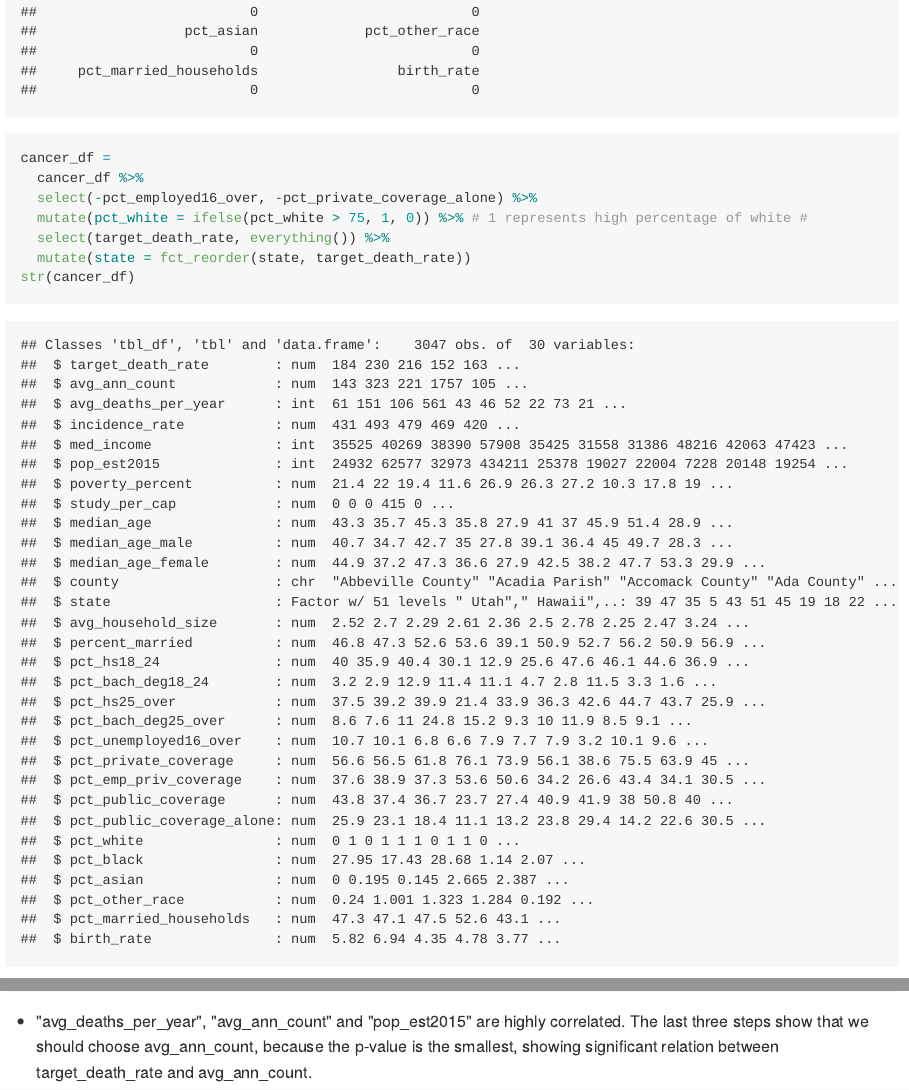
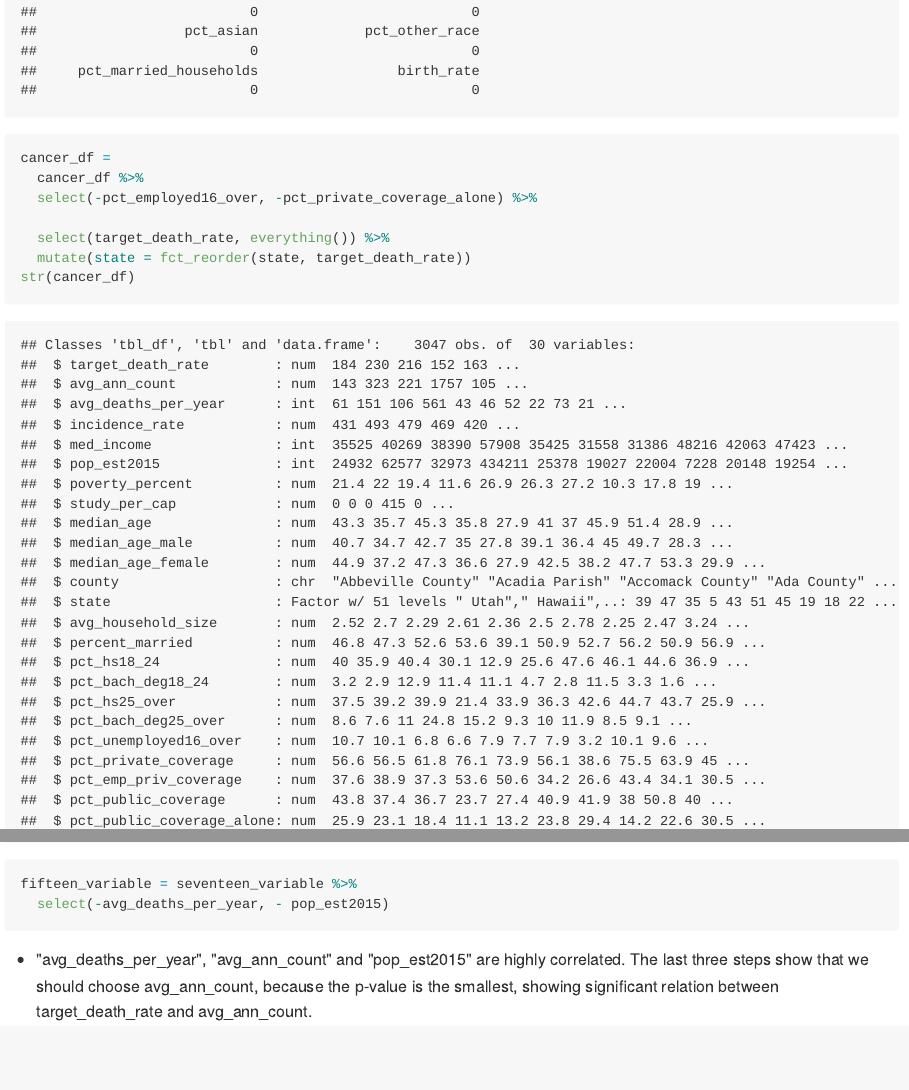
Before and after one commit to jackyan0320/p8130_group_project, an R Markdown document (Exploratory.Rmd): the page in a window 1100 px wide, from 990 px down, and a second part further down, joined at a grey line. The pictures show the output file Exploratory.md that the author committed with the source, drawn offline in the style of GitHub; long lines of code are wrapped.

Commit message:
15 variables left

````diff
--- a/Exploratory.Rmd
+++ b/Exploratory.Rmd
@@ -24,7 +24,7 @@ colSums(is.na(cancer_df))                             # check number of missing
 cancer_df =
   cancer_df %>%
   select(-pct_employed16_over, -pct_private_coverage_alone) %>%
-  mutate(pct_white = ifelse(pct_white > 75, 1, 0)) %>% # 1 represents high percentage of white #
+
   select(target_death_rate, everything()) %>%
   mutate(state = fct_reorder(state, target_death_rate))
 str(cancer_df)
@@ -52,5 +52,8 @@ step2= lm(target_death_rate ~ . - avg_ann_count - pop_est2015, data = seventeen_
 summary(step2)
 step3=lm(target_death_rate ~ . - pop_est2015 - avg_deaths_per_year , data=seventeen_variable)
 summary(step3)
+
+fifteen_variable = seventeen_variable %>%
+  select(-avg_deaths_per_year, - pop_est2015)
 ```
 * "avg_deaths_per_year",  "avg_ann_count" and "pop_est2015" are highly correlated. The last three steps show that we should choose avg_ann_count, because the p-value is the smallest, showing significant relation between target_death_rate and avg_ann_count.
````
Also changed, not shown: Exploratory.md.
